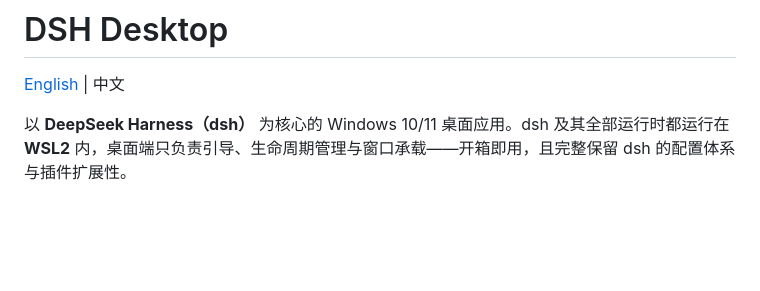
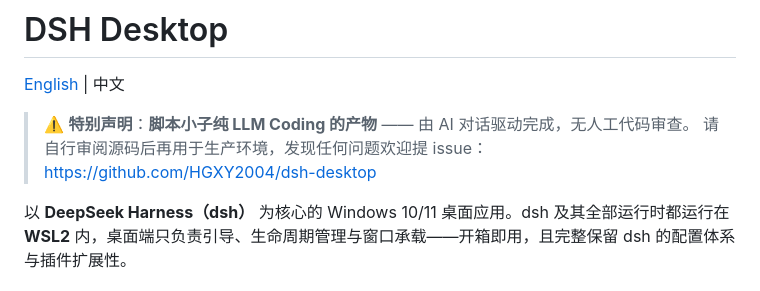
Before and after one commit to HGXY2004/dsh-desktop, a Markdown page: README.zh.md, the part around the change. Rendered like a GitHub page; blank space fills up the shorter version.

```diff
--- a/README.zh.md
+++ b/README.zh.md
@@ -1,6 +1,9 @@
 # DSH Desktop
 
 [English](README.md) | 中文
+
+> ⚠️ **特别声明**：**脚本小子纯 LLM Coding 的产物** —— 由 AI 对话驱动完成，无人工代码审查。
+> 请自行审阅源码后再用于生产环境，发现任何问题欢迎提 issue：https://github.com/HGXY2004/dsh-desktop
 
 以 **DeepSeek Harness（dsh）** 为核心的 Windows 10/11 桌面应用。dsh 及其全部运行时都运行在 **WSL2** 内，桌面端只负责引导、生命周期管理与窗口承载——开箱即用，且完整保留 dsh 的配置体系与插件扩展性。
 
```
Also changed, not shown: README.md (+3 -0 lines).
